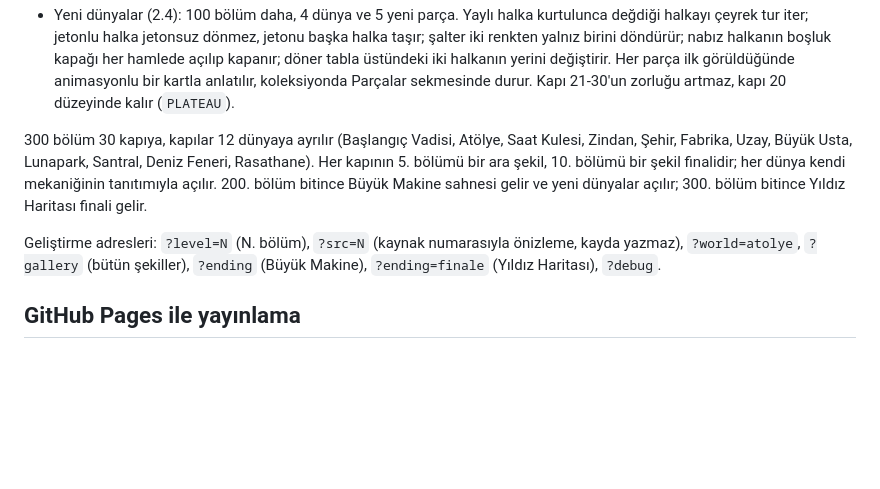
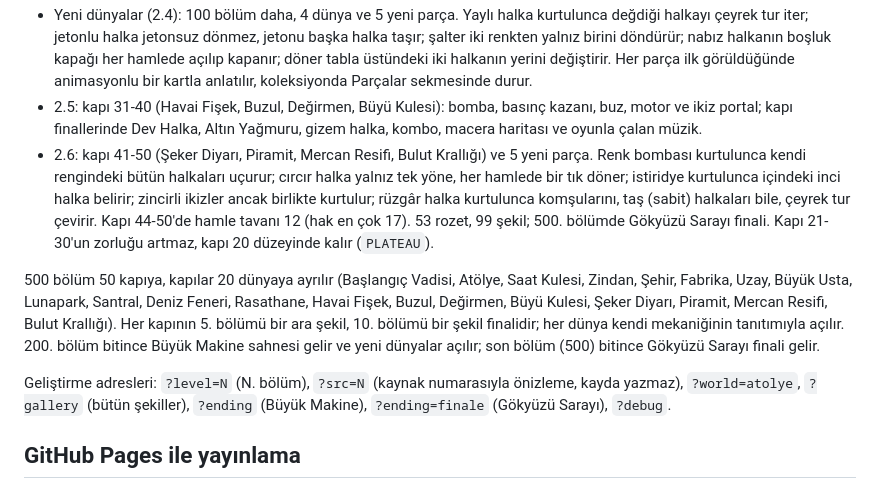
Before and after one commit to mehmetoktay2016/halka-bulmaca, a Markdown page: README.md, the part around the change. Drawn GitHub-style; blank space fills up the shorter version.

Commit message:
README: 2.6 bilgileri (#10)
500 bölüm, 50 kapı, 20 dünya; 2.5 ve 2.6 yenilikleri; Gökyüzü Sarayı finali.

Co-Authored-By: Claude Opus 5.5 <noreply@anthropic.com>

```diff
--- a/README.md
+++ b/README.md
@@ -37,15 +37,23 @@ Tarayıcıda çalışır; telefonda uygulama gibi açılır. Kurulum gerekmez.
   tur iter; jetonlu halka jetonsuz dönmez, jetonu başka halka taşır; şalter iki renkten yalnız birini döndürür;
   nabız halkanın boşluk kapağı her hamlede açılıp kapanır; döner tabla üstündeki iki halkanın yerini değiştirir.
   Her parça ilk görüldüğünde animasyonlu bir kartla anlatılır, koleksiyonda Parçalar sekmesinde durur.
+- 2.5: kapı 31-40 (Havai Fişek, Buzul, Değirmen, Büyü Kulesi): bomba, basınç kazanı, buz, motor ve ikiz portal;
+  kapı finallerinde Dev Halka, Altın Yağmuru, gizem halka, kombo, macera haritası ve oyunla çalan müzik.
+- 2.6: kapı 41-50 (Şeker Diyarı, Piramit, Mercan Resifi, Bulut Krallığı) ve 5 yeni parça. Renk bombası
+  kurtulunca kendi rengindeki bütün halkaları uçurur; cırcır halka yalnız tek yöne, her hamlede bir tık döner;
+  istiridye kurtulunca içindeki inci halka belirir; zincirli ikizler ancak birlikte kurtulur; rüzgâr halka
+  kurtulunca komşularını, taş (sabit) halkaları bile, çeyrek tur çevirir. Kapı 44-50'de hamle tavanı 12
+  (hak en çok 17). 53 rozet, 99 şekil; 500. bölümde Gökyüzü Sarayı finali.
   Kapı 21-30'un zorluğu artmaz, kapı 20 düzeyinde kalır (`PLATEAU`).
 
-300 bölüm 30 kapıya, kapılar 12 dünyaya ayrılır (Başlangıç Vadisi, Atölye, Saat Kulesi, Zindan, Şehir,
-Fabrika, Uzay, Büyük Usta, Lunapark, Santral, Deniz Feneri, Rasathane). Her kapının 5. bölümü bir ara şekil,
+500 bölüm 50 kapıya, kapılar 20 dünyaya ayrılır (Başlangıç Vadisi, Atölye, Saat Kulesi, Zindan, Şehir,
+Fabrika, Uzay, Büyük Usta, Lunapark, Santral, Deniz Feneri, Rasathane, Havai Fişek, Buzul, Değirmen, Büyü Kulesi,
+Şeker Diyarı, Piramit, Mercan Resifi, Bulut Krallığı). Her kapının 5. bölümü bir ara şekil,
 10. bölümü bir şekil finalidir; her dünya kendi mekaniğinin tanıtımıyla açılır. 200. bölüm bitince Büyük
-Makine sahnesi gelir ve yeni dünyalar açılır; 300. bölüm bitince Yıldız Haritası finali gelir.
+Makine sahnesi gelir ve yeni dünyalar açılır; son bölüm (500) bitince Gökyüzü Sarayı finali gelir.
 
 Geliştirme adresleri: `?level=N` (N. bölüm), `?src=N` (kaynak numarasıyla önizleme, kayda yazmaz),
-`?world=atolye`, `?gallery` (bütün şekiller), `?ending` (Büyük Makine), `?ending=finale` (Yıldız Haritası), `?debug`.
+`?world=atolye`, `?gallery` (bütün şekiller), `?ending` (Büyük Makine), `?ending=finale` (Gökyüzü Sarayı), `?debug`.
 
 ## GitHub Pages ile yayınlama
 
```
